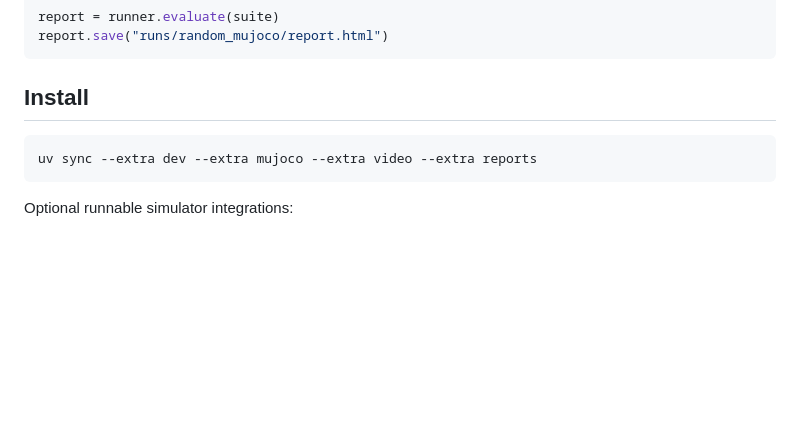
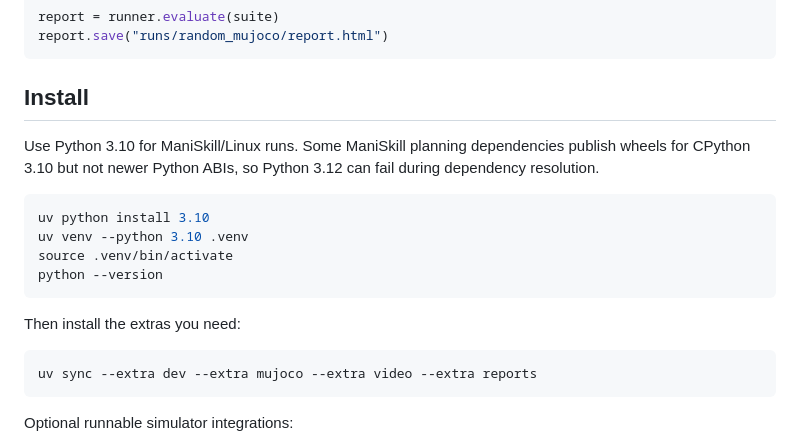
Before and after one commit to nyssa-labs/nyssa-bench, a Markdown page: README.md, the part around the change. GitHub-like rendering; blank space fills up the shorter version.

Commit message:
Document Python 3.10 venv setup

````diff
--- a/README.md
+++ b/README.md
@@ -24,6 +24,19 @@ report.save("runs/random_mujoco/report.html")
 ```
 
 ## Install
+
+Use Python 3.10 for ManiSkill/Linux runs. Some ManiSkill planning dependencies
+publish wheels for CPython 3.10 but not newer Python ABIs, so Python 3.12 can
+fail during dependency resolution.
+
+```bash
+uv python install 3.10
+uv venv --python 3.10 .venv
+source .venv/bin/activate
+python --version
+```
+
+Then install the extras you need:
 
 ```bash
 uv sync --extra dev --extra mujoco --extra video --extra reports
````
